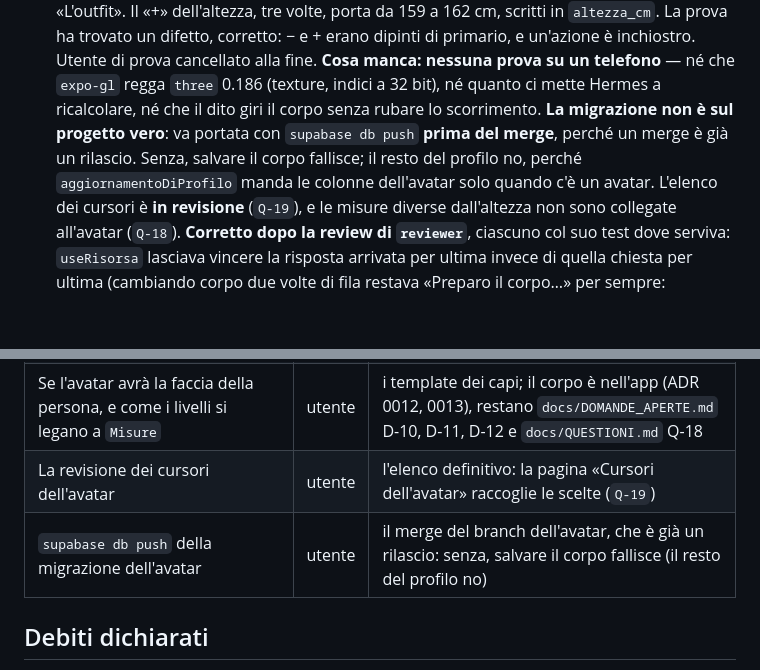
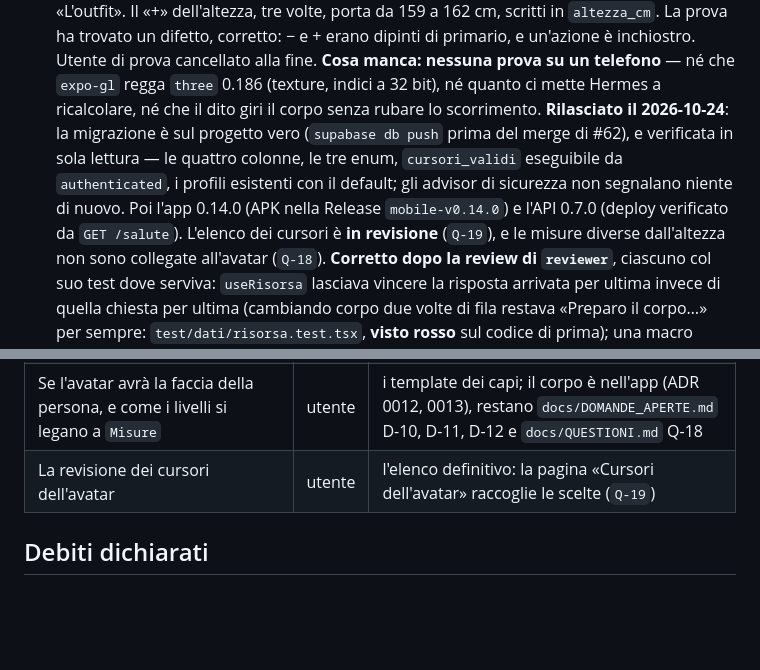
Before and after one commit to marouanouadi1/wardrobe, a Markdown page: docs/PROGRESS.md, 2 parts joined by grey strips. Rendered like a GitHub page; blank space fills up the shorter version.

Commit message:
docs: l'avatar di MakeHuman è rilasciato, e la sua migrazione è sul progetto vero
PROGRESS diceva ancora che la migrazione dell'avatar andava portata con
supabase db push prima del merge. È stata portata, e verificata in sola
lettura: le quattro colonne, le tre enum, cursori_validi eseguibile da
authenticated, i profili esistenti con il default; gli advisor di sicurezza
non segnalano niente di nuovo. Poi il merge di #62 ha rilasciato l'app 0.14.0
e l'API 0.7.0. Via la riga corrispondente da «Cosa manca dall'esterno».

Co-Authored-By: Claude Opus 5.5 <noreply@anthropic.com>
Claude-Session: https://claude.ai/code/session_01Cs4GGZRPB5awcKynexBtwj

```diff
--- a/docs/PROGRESS.md
+++ b/docs/PROGRESS.md
@@ -104,10 +104,12 @@ di prima, con le loro verifiche, sono nella storia di git fino a `ed337c9`.
       un'azione è inchiostro. Utente di prova cancellato alla fine.
       **Cosa manca:** **nessuna prova su un telefono** — né che `expo-gl` regga `three`
       0.186 (texture, indici a 32 bit), né quanto ci mette Hermes a ricalcolare, né che il
-      dito giri il corpo senza rubare lo scorrimento. **La migrazione non è sul progetto
-      vero**: va portata con `supabase db push` **prima del merge**, perché un merge è già
-      un rilascio. Senza, salvare il corpo fallisce; il resto del profilo no, perché
-      `aggiornamentoDiProfilo` manda le colonne dell'avatar solo quando c'è un avatar.
+      dito giri il corpo senza rubare lo scorrimento. **Rilasciato il 2026-10-24**: la
+      migrazione è sul progetto vero (`supabase db push` prima del merge di #62), e
+      verificata in sola lettura — le quattro colonne, le tre enum, `cursori_validi`
+      eseguibile da `authenticated`, i profili esistenti con il default; gli advisor di
+      sicurezza non segnalano niente di nuovo. Poi l'app 0.14.0 (APK nella Release
+      `mobile-v0.14.0`) e l'API 0.7.0 (deploy verificato da `GET /salute`).
       L'elenco dei cursori è **in revisione** (`Q-19`), e le misure diverse dall'altezza
       non sono collegate all'avatar (`Q-18`).
       **Corretto dopo la review di `reviewer`**, ciascuno col suo test dove serviva:
@@ -1181,7 +1183,6 @@ Le cose che **non dipendono da noi**. Si aggiornano appena se ne conosce una.
 | Conferma degli id `gpt-5.1` e `gemini-2.5-pro` | utente | niente oggi: sono sovrascrivibili da ambiente — vedi `docs/QUESTIONI.md` Q-03 |
 | Se l'avatar avrà la faccia della persona, e come i livelli si legano a `Misure` | utente | i template dei capi; il corpo è nell'app (ADR 0012, 0013), restano `docs/DOMANDE_APERTE.md` D-10, D-11, D-12 e `docs/QUESTIONI.md` Q-18 |
 | La revisione dei cursori dell'avatar | utente | l'elenco definitivo: la pagina «Cursori dell'avatar» raccoglie le scelte (`Q-19`) |
-| `supabase db push` della migrazione dell'avatar | utente | il merge del branch dell'avatar, che è già un rilascio: senza, salvare il corpo fallisce (il resto del profilo no) |
 
 ## Debiti dichiarati
 
```
